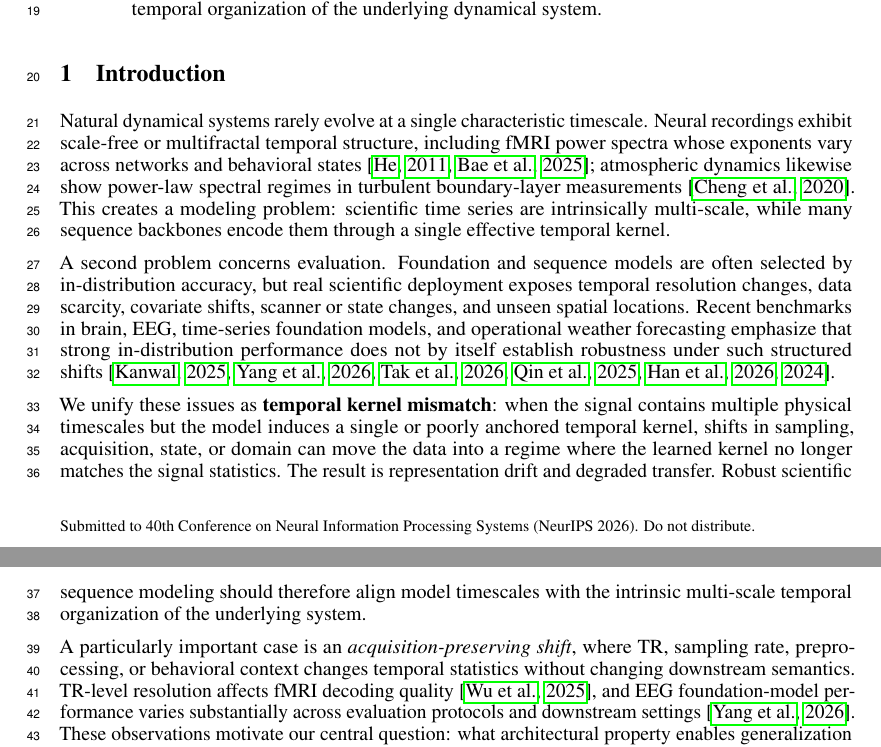
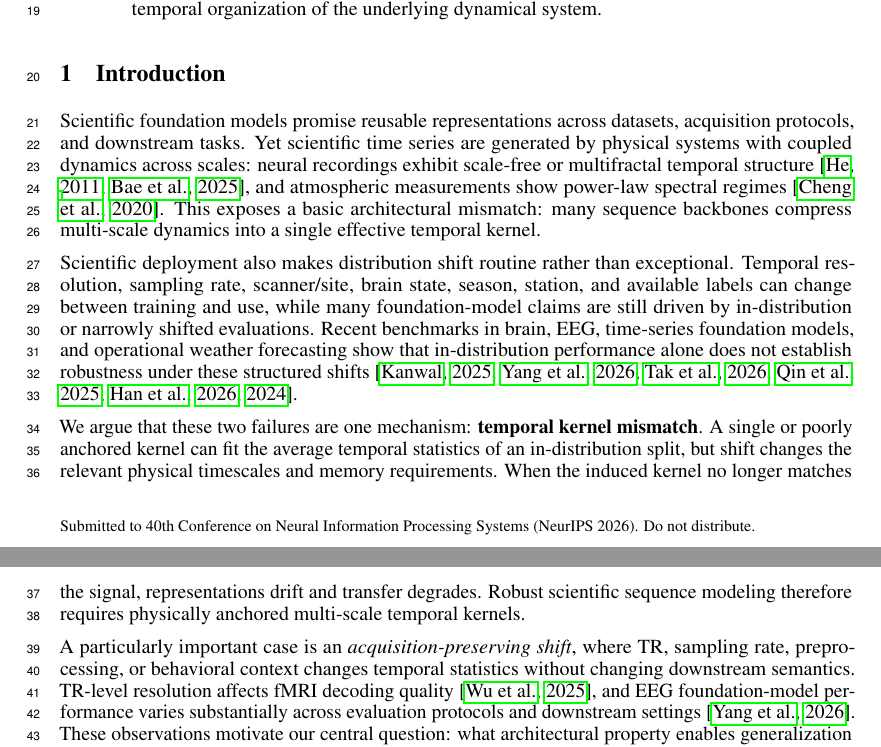
Before and after one commit to Sangyoon-Bae/PIMSM_paper, a LaTeX paper (neurips_2026.tex): two parts of pages 1 and 2 of 28, joined at a grey line, cut so that both start at the same text. Compiled offline with pdfLaTeX.

Commit message:
Sharpen scientific foundation model framing

```diff
--- a/neurips_2026.tex
+++ b/neurips_2026.tex
@@ -123,11 +123,11 @@ Many natural dynamical systems---from neural circuits to atmospheric processes--
 \section{Introduction}
 \label{sec:introduction}
 
-Natural dynamical systems rarely evolve at a single characteristic timescale. Neural recordings exhibit scale-free or multifractal temporal structure, including fMRI power spectra whose exponents vary across networks and behavioral states~\citep{he2011scale,bae2025spatiotemporal}; atmospheric dynamics likewise show power-law spectral regimes in turbulent boundary-layer measurements~\citep{cheng2020power}. This creates a modeling problem: scientific time series are intrinsically multi-scale, while many sequence backbones encode them through a single effective temporal kernel.
+Scientific foundation models promise reusable representations across datasets, acquisition protocols, and downstream tasks. Yet scientific time series are generated by physical systems with coupled dynamics across scales: neural recordings exhibit scale-free or multifractal temporal structure~\citep{he2011scale,bae2025spatiotemporal}, and atmospheric measurements show power-law spectral regimes~\citep{cheng2020power}. This exposes a basic architectural mismatch: many sequence backbones compress multi-scale dynamics into a single effective temporal kernel.
 
-A second problem concerns evaluation. Foundation and sequence models are often selected by in-distribution accuracy, but real scientific deployment exposes temporal resolution changes, data scarcity, covariate shifts, scanner or state changes, and unseen spatial locations. Recent benchmarks in brain, EEG, time-series foundation models, and operational weather forecasting emphasize that strong in-distribution performance does not by itself establish robustness under such structured shifts~\citep{kanwal2025evaluating,yangeeg,tak2026brainiac,qin2025cora,han2026unica,han2024far}.
+Scientific deployment also makes distribution shift routine rather than exceptional. Temporal resolution, sampling rate, scanner/site, brain state, season, station, and available labels can change between training and use, while many foundation-model claims are still driven by in-distribution or narrowly shifted evaluations. Recent benchmarks in brain, EEG, time-series foundation models, and operational weather forecasting show that in-distribution performance alone does not establish robustness under these structured shifts~\citep{kanwal2025evaluating,yangeeg,tak2026brainiac,qin2025cora,han2026unica,han2024far}.
 
-We unify these issues as \textbf{temporal kernel mismatch}: when the signal contains multiple physical timescales but the model induces a single or poorly anchored temporal kernel, shifts in sampling, acquisition, state, or domain can move the data into a regime where the learned kernel no longer matches the signal statistics. The result is representation drift and degraded transfer. Robust scientific sequence modeling should therefore align model timescales with the intrinsic multi-scale temporal organization of the underlying system.
+We argue that these two failures are one mechanism: \textbf{temporal kernel mismatch}. A single or poorly anchored kernel can fit the average temporal statistics of an in-distribution split, but shift changes the relevant physical timescales and memory requirements. When the induced kernel no longer matches the signal, representations drift and transfer degrades. Robust scientific sequence modeling therefore requires physically anchored multi-scale temporal kernels.
 
 A particularly important case is an \emph{acquisition-preserving shift}, where TR, sampling rate, preprocessing, or behavioral context changes temporal statistics without changing downstream semantics. TR-level resolution affects fMRI decoding quality~\citep{wu2025volumewise}, and EEG foundation-model performance varies substantially across evaluation protocols and downstream settings~\citep{yangeeg}. These observations motivate our central question: what architectural property enables generalization across temporal, state, and domain shifts without shift-specific adaptation?
 
```
